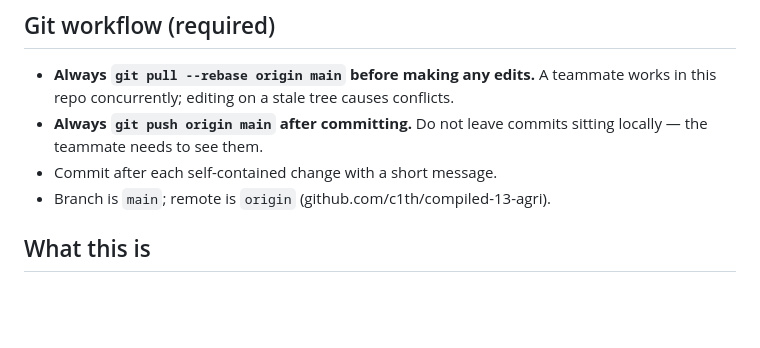
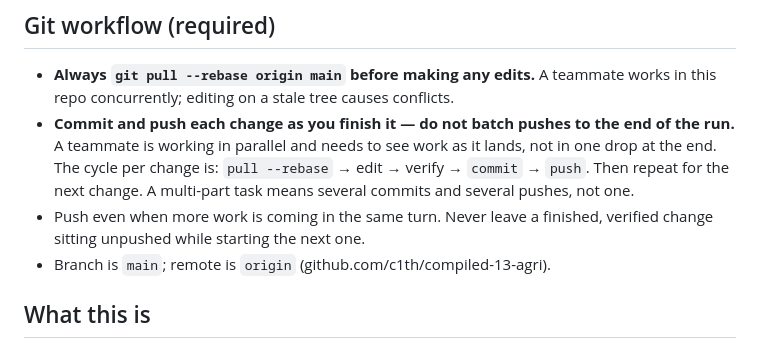
Before and after one commit to c1th/compiled-13-agri, a Markdown page: CLAUDE.md, the part around the change. Rendered like a GitHub page; blank space fills up the shorter version.

Commit message:
Push incrementally per change, not batched at end of run

```diff
--- a/CLAUDE.md
+++ b/CLAUDE.md
@@ -7,9 +7,13 @@ project changes; it is the first thing read at the start of a session.
 
 - **Always `git pull --rebase origin main` before making any edits.** A teammate
   works in this repo concurrently; editing on a stale tree causes conflicts.
-- **Always `git push origin main` after committing.** Do not leave commits
-  sitting locally — the teammate needs to see them.
-- Commit after each self-contained change with a short message.
+- **Commit and push each change as you finish it — do not batch pushes to the
+  end of the run.** A teammate is working in parallel and needs to see work as
+  it lands, not in one drop at the end. The cycle per change is:
+  `pull --rebase` → edit → verify → `commit` → `push`. Then repeat for the next
+  change. A multi-part task means several commits and several pushes, not one.
+- Push even when more work is coming in the same turn. Never leave a finished,
+  verified change sitting unpushed while starting the next one.
 - Branch is `main`; remote is `origin` (github.com/c1th/compiled-13-agri).
 
 ## What this is
```
